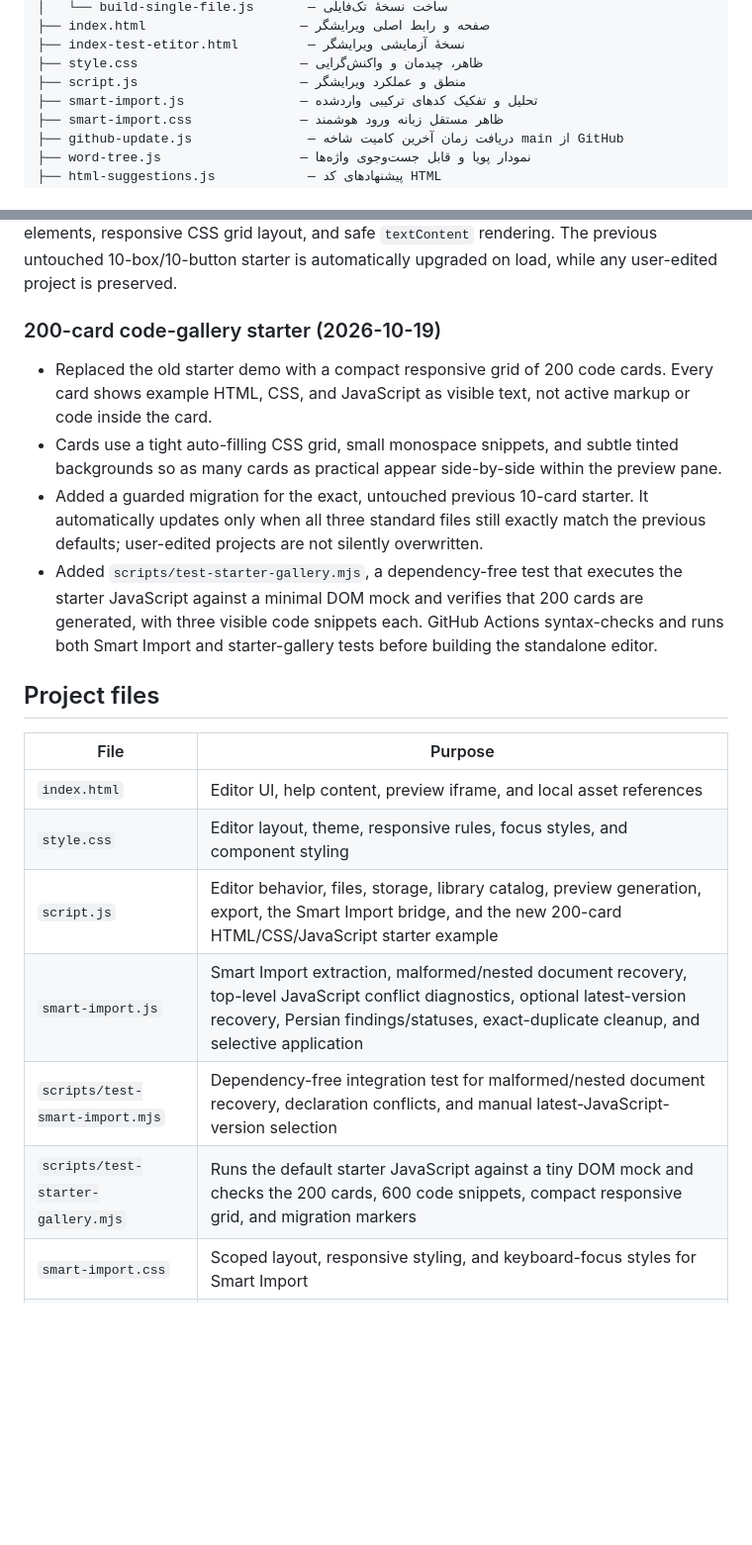
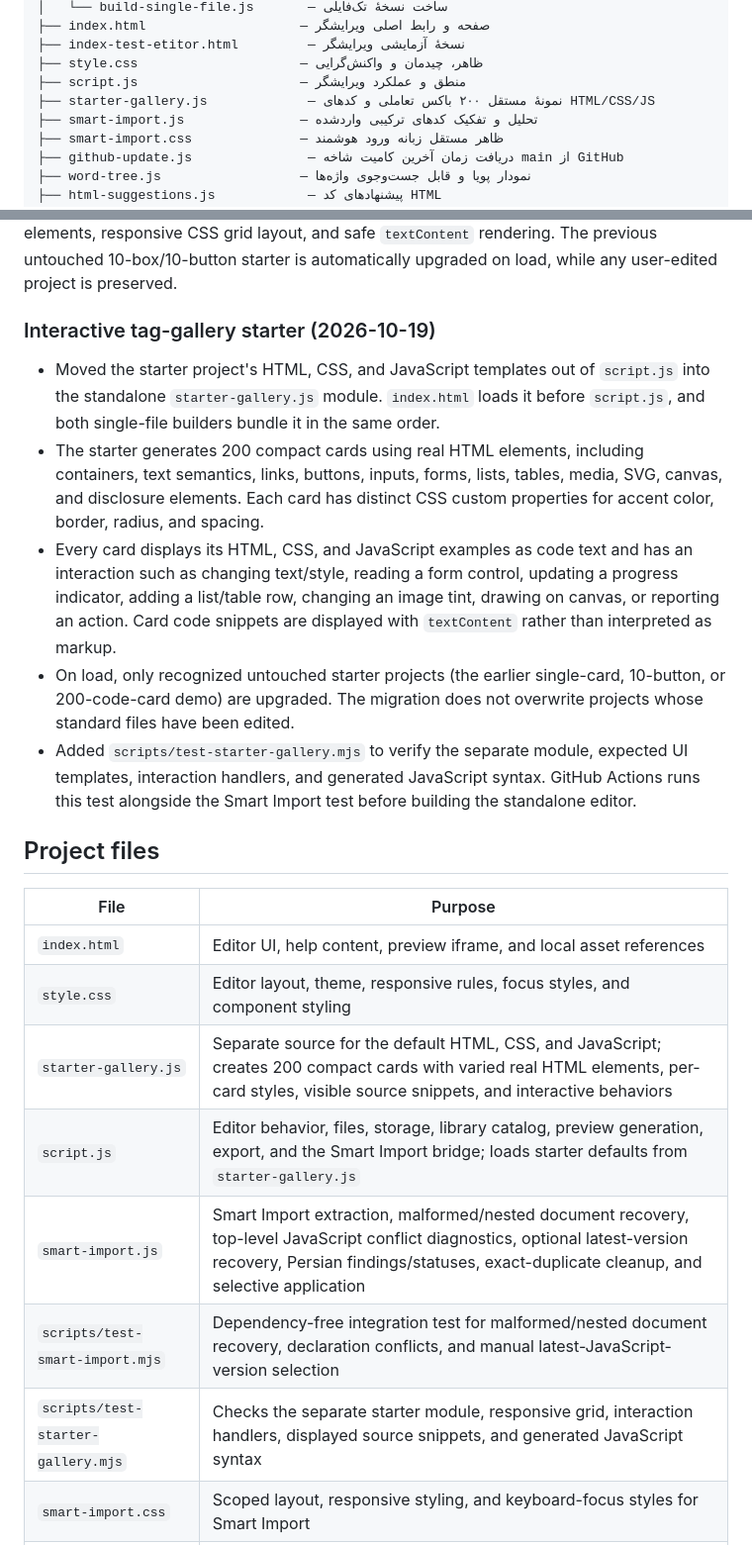
Before and after one commit to alfamaniya/Editor-html-css-js, a Markdown page: README.md, 2 parts joined by grey strips. Shown at 99% size. Drawn GitHub-style; blank space fills up the shorter version.

Commit message:
Document separate interactive tag gallery module

```diff
--- a/README.md
+++ b/README.md
@@ -17,6 +17,7 @@
 ├── index-test-etitor.html         — نسخهٔ آزمایشی ویرایشگر
 ├── style.css                     — ظاهر، چیدمان و واکنش‌گرایی
 ├── script.js                     — منطق و عملکرد ویرایشگر
+├── starter-gallery.js             — نمونهٔ مستقل ۲۰۰ باکس تعاملی و کدهای HTML/CSS/JS
 ├── smart-import.js               — تحلیل و تفکیک کدهای ترکیبی واردشده
 ├── smart-import.css              — ظاهر مستقل زبانه ورود هوشمند
 ├── github-update.js               — دریافت زمان آخرین کامیت شاخه main از GitHub
@@ -82,12 +83,13 @@ The import workflow runs in the browser and does not upload the pasted code. It
 The default project now opens with **200 compact code cards** arranged in a responsive, tightly spaced grid. Each card visibly shows one HTML snippet, one CSS rule, and one JavaScript line, with a small box label and a subtle individual tint. The code is rendered as text rather than executed as markup inside the cards; the sample demonstrates creating DOM elements, responsive CSS grid layout, and safe `textContent` rendering. The previous untouched 10-box/10-button starter is automatically upgraded on load, while any user-edited project is preserved.
 
 
-### 200-card code-gallery starter (2026-10-19)
+### Interactive tag-gallery starter (2026-10-19)
 
-- Replaced the old starter demo with a compact responsive grid of 200 code cards. Every card shows example HTML, CSS, and JavaScript as visible text, not active markup or code inside the card.
-- Cards use a tight auto-filling CSS grid, small monospace snippets, and subtle tinted backgrounds so as many cards as practical appear side-by-side within the preview pane.
-- Added a guarded migration for the exact, untouched previous 10-card starter. It automatically updates only when all three standard files still exactly match the previous defaults; user-edited projects are not silently overwritten.
-- Added `scripts/test-starter-gallery.mjs`, a dependency-free test that executes the starter JavaScript against a minimal DOM mock and verifies that 200 cards are generated, with three visible code snippets each. GitHub Actions syntax-checks and runs both Smart Import and starter-gallery tests before building the standalone editor.
+- Moved the starter project's HTML, CSS, and JavaScript templates out of `script.js` into the standalone `starter-gallery.js` module. `index.html` loads it before `script.js`, and both single-file builders bundle it in the same order.
+- The starter generates 200 compact cards using real HTML elements, including containers, text semantics, links, buttons, inputs, forms, lists, tables, media, SVG, canvas, and disclosure elements. Each card has distinct CSS custom properties for accent color, border, radius, and spacing.
+- Every card displays its HTML, CSS, and JavaScript examples as code text and has an interaction such as changing text/style, reading a form control, updating a progress indicator, adding a list/table row, changing an image tint, drawing on canvas, or reporting an action. Card code snippets are displayed with `textContent` rather than interpreted as markup.
+- On load, only recognized untouched starter projects (the earlier single-card, 10-button, or 200-code-card demo) are upgraded. The migration does not overwrite projects whose standard files have been edited.
+- Added `scripts/test-starter-gallery.mjs` to verify the separate module, expected UI templates, interaction handlers, and generated JavaScript syntax. GitHub Actions runs this test alongside the Smart Import test before building the standalone editor.
 
 ## Project files
 
@@ -95,10 +97,11 @@ The default project now opens with **200 compact code cards** arranged in a resp
 |---|---|
 | `index.html` | Editor UI, help content, preview iframe, and local asset references |
 | `style.css` | Editor layout, theme, responsive rules, focus styles, and component styling |
-| `script.js` | Editor behavior, files, storage, library catalog, preview generation, export, the Smart Import bridge, and the new 200-card HTML/CSS/JavaScript starter example |
+| `starter-gallery.js` | Separate source for the default HTML, CSS, and JavaScript; creates 200 compact cards with varied real HTML elements, per-card styles, visible source snippets, and interactive behaviors |
+| `script.js` | Editor behavior, files, storage, library catalog, preview generation, export, and the Smart Import bridge; loads starter defaults from `starter-gallery.js` |
 | `smart-import.js` | Smart Import extraction, malformed/nested document recovery, top-level JavaScript conflict diagnostics, optional latest-version recovery, Persian findings/statuses, exact-duplicate cleanup, and selective application |
 | `scripts/test-smart-import.mjs` | Dependency-free integration test for malformed/nested document recovery, declaration conflicts, and manual latest-JavaScript-version selection |
-| `scripts/test-starter-gallery.mjs` | Runs the default starter JavaScript against a tiny DOM mock and checks the 200 cards, 600 code snippets, compact responsive grid, and migration markers |
+| `scripts/test-starter-gallery.mjs` | Checks the separate starter module, responsive grid, interaction handlers, displayed source snippets, and generated JavaScript syntax |
 | `smart-import.css` | Scoped layout, responsive styling, and keyboard-focus styles for Smart Import |
 | `github-update.js` | Fetches the latest `main` commit timestamp from GitHub and updates the status strip |
 | `word-tree.js` | Dynamic searchable word tree, contextual rule branches, Persian item explanations, and example snippets |
```
